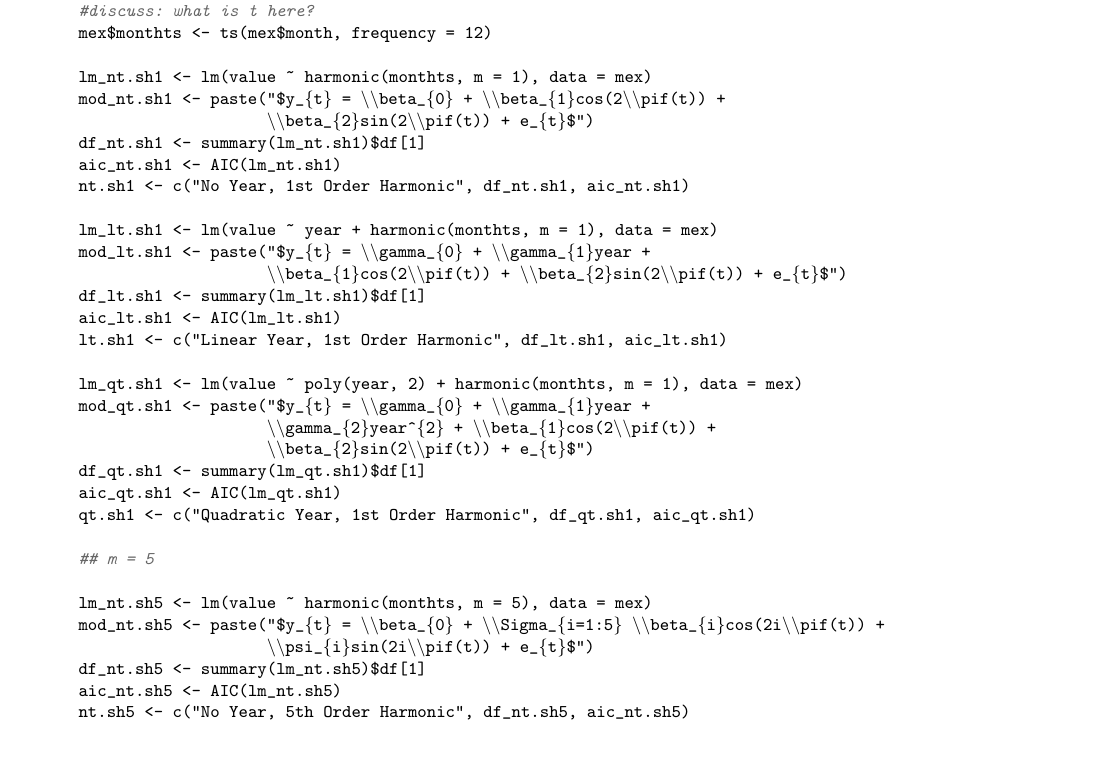
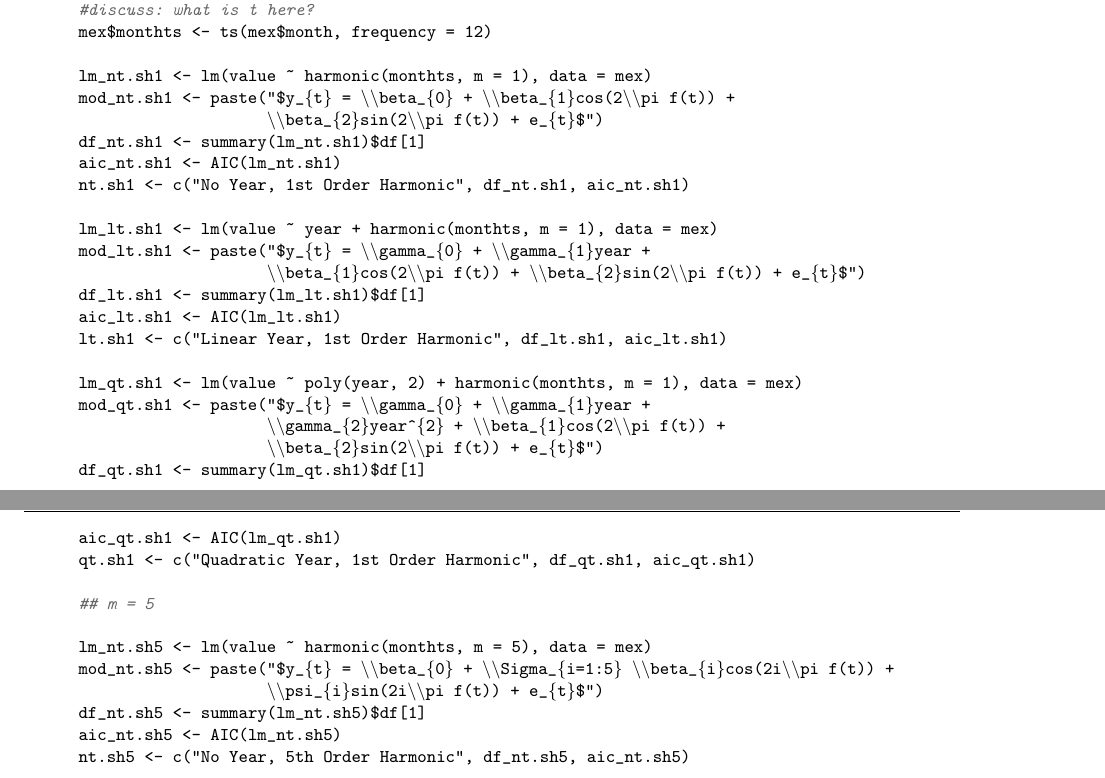
Before and after one commit to alm0823/stat536-hw7, a LaTeX problem sheet (hw7.tex): part of page 7 of 10 before the commit and two parts of pages 7 and 8 of 10 after it, the two joined at a grey line, cut so that both start at the same text. The pictures show the PDF file hw7.pdf that the author committed with the source.

Commit message:
not sure what this will do

```diff
--- a/hw7.tex
+++ b/hw7.tex
@@ -193,24 +192,24 @@ Quadratic Year, Seasonal Means $y_{t}$ = $\gamma_{1}year + \gamma_{2}year^{2} +
 \beta_{5}may.ind + \beta_{6}june.ind + \beta_{7}july.ind + \beta_{8}aug.ind + \beta_{9}sept.ind +
                \beta_{10}oct.ind + \beta_{11}nov.ind + \beta_{12}dec.ind + e_{t}$
 
-No Year, 1st Order Harmonic $y_{t} = \beta_{0} + \beta_{1}cos(2\pif(t)) +
-                    \beta_{2}sin(2\pif(t)) + e_{t}$
+No Year, 1st Order Harmonic $y_{t} = \beta_{0} + \beta_{1}cos(2\pi f(t)) +
+                    \beta_{2}sin(2\pi f(t)) + e_{t}$
 
 Linear Year, 1st Order Harmonic $y_{t} = \gamma_{0} + \gamma_{1}year +
-                    \beta_{1}cos(2\pif(t)) + \beta_{2}sin(2\pif(t)) + e_{t}$
+                    \beta_{1}cos(2\pi f(t)) + \beta_{2}sin(2\pi f(t)) + e_{t}$
 
 Quadratic year, 1st Order Harmonic $y_{t} = \gamma_{0} + \gamma_{1}year +
-                    \gamma_{2}year^{2} + \beta_{1}cos(2\pif(t)) +
-                    \beta_{2}sin(2\pif(t)) + e_{t}$
+                    \gamma_{2}year^{2} + \beta_{1}cos(2\pi f(t)) +
+                    \beta_{2}sin(2\pi f(t)) + e_{t}$
 
-No Year, 5th Order Harmonic $y_{t} = \beta_{0} + \Sigma_{i=1:5} \beta_{i}cos(2i\pif(t)) +
-                    \psi_{i}sin(2i\pif(t)) + e_{t}$
+No Year, 5th Order Harmonic $y_{t} = \beta_{0} + \Sigma_{i=1:5} \beta_{i}cos(2i\pi f(t)) +
+                    \psi_{i}sin(2i\pi f(t)) + e_{t}$
 
 Linear Year, 5th Order Harmonic $y_{t} = \gamma_{0} + \gamma_{1}year + \Sigma_{i=1:5}
-                    \beta_{i}cos(2i\pif(t)) + \psi_{i}sin(2i\pif(t)) + e_{t}$
+                    \beta_{i}cos(2i\pif(t)) + \psi_{i}sin(2i\pi f(t)) + e_{t}$
 
 Quadratic Year, 5th Order Harmonic $y_{t} = \gamma_{0} + \gamma_{1}year + \gamma_{1}year^{2} +
-                    \Sigma_{i=1:5} \beta_{i}cos(2i\pif(t)) + \psi_{i}sin(2i\pif(t)) + e_{t}$
+                    \Sigma_{i=1:5} \beta_{i}cos(2i\pif(t)) + \psi_{i}sin(2i\pi f(t)) + e_{t}$
 
 \item%2
 {\it Now fit a ``gam" from the ``mgcv" package that includes a long-term trend based on a thin-plate spline with shrinkage that uses `k=#years,bs="ts"` from the fractional year variable and a cyclic spline seasonal component. To build the cyclic spline component, use the numerically coded month variable that goes from 1 to 12 and {\texttt k=12,bs=``cc"}. Fit the model, plot the long-term trend and the seasonal component (use ``plot(gam$\_$model)"), and discuss the estimated components, using both the plots and the EDF of each term.}
@@ -370,23 +373,23 @@ If you have not completed STAT 421 or equivalent, please try the problem and the
 \hlstd{mex}\hlopt{$}\hlstd{monthts} \hlkwb{<-} \hlkwd{ts}\hlstd{(mex}\hlopt{$}\hlstd{month,} \hlkwc{frequency} \hlstd{=} \hlnum{12}\hlstd{)}
 
 \hlstd{lm_nt.sh1} \hlkwb{<-} \hlkwd{lm}\hlstd{(value} \hlopt{~} \hlkwd{harmonic}\hlstd{(monthts,} \hlkwc{m} \hlstd{=} \hlnum{1}\hlstd{),} \hlkwc{data} \hlstd{= mex)}
-\hlstd{mod_nt.sh1} \hlkwb{<-} \hlkwd{paste}\hlstd{(}\hlstr{"$y_\{t\} = \textbackslash{}\textbackslash{}beta_\{0\} + \textbackslash{}\textbackslash{}beta_\{1\}cos(2\textbackslash{}\textbackslash{}pif(t)) +
-                    \textbackslash{}\textbackslash{}beta_\{2\}sin(2\textbackslash{}\textbackslash{}pif(t)) + e_\{t\}$"}\hlstd{)}
+\hlstd{mod_nt.sh1} \hlkwb{<-} \hlkwd{paste}\hlstd{(}\hlstr{"$y_\{t\} = \textbackslash{}\textbackslash{}beta_\{0\} + \textbackslash{}\textbackslash{}beta_\{1\}cos(2\textbackslash{}\textbackslash{}pi f(t)) +
+                    \textbackslash{}\textbackslash{}beta_\{2\}sin(2\textbackslash{}\textbackslash{}pi f(t)) + e_\{t\}$"}\hlstd{)}
 \hlstd{df_nt.sh1} \hlkwb{<-} \hlkwd{summary}\hlstd{(lm_nt.sh1)}\hlopt{$}\hlstd{df[}\hlnum{1}\hlstd{]}
 \hlstd{aic_nt.sh1} \hlkwb{<-} \hlkwd{AIC}\hlstd{(lm_nt.sh1)}
 \hlstd{nt.sh1} \hlkwb{<-} \hlkwd{c}\hlstd{(}\hlstr{"No Year, 1st Order Harmonic"}\hlstd{, df_nt.sh1, aic_nt.sh1)}
 
 \hlstd{lm_lt.sh1} \hlkwb{<-} \hlkwd{lm}\hlstd{(value} \hlopt{~} \hlstd{year} \hlopt{+} \hlkwd{harmonic}\hlstd{(monthts,} \hlkwc{m} \hlstd{=} \hlnum{1}\hlstd{),} \hlkwc{data} \hlstd{= mex)}
 \hlstd{mod_lt.sh1} \hlkwb{<-} \hlkwd{paste}\hlstd{(}\hlstr{"$y_\{t\} = \textbackslash{}\textbackslash{}gamma_\{0\} + \textbackslash{}\textbackslash{}gamma_\{1\}year +
-                    \textbackslash{}\textbackslash{}beta_\{1\}cos(2\textbackslash{}\textbackslash{}pif(t)) + \textbackslash{}\textbackslash{}beta_\{2\}sin(2\textbackslash{}\textbackslash{}pif(t)) + e_\{t\}$"}\hlstd{)}
+                    \textbackslash{}\textbackslash{}beta_\{1\}cos(2\textbackslash{}\textbackslash{}pi f(t)) + \textbackslash{}\textbackslash{}beta_\{2\}sin(2\textbackslash{}\textbackslash{}pi f(t)) + e_\{t\}$"}\hlstd{)}
 \hlstd{df_lt.sh1} \hlkwb{<-} \hlkwd{summary}\hlstd{(lm_lt.sh1)}\hlopt{$}\hlstd{df[}\hlnum{1}\hlstd{]}
 \hlstd{aic_lt.sh1} \hlkwb{<-} \hlkwd{AIC}\hlstd{(lm_lt.sh1)}
 \hlstd{lt.sh1} \hlkwb{<-} \hlkwd{c}\hlstd{(}\hlstr{"Linear Year, 1st Order Harmonic"}\hlstd{, df_lt.sh1, aic_lt.sh1)}
 
 \hlstd{lm_qt.sh1} \hlkwb{<-} \hlkwd{lm}\hlstd{(value} \hlopt{~} \hlkwd{poly}\hlstd{(year,} \hlnum{2}\hlstd{)} \hlopt{+} \hlkwd{harmonic}\hlstd{(monthts,} \hlkwc{m} \hlstd{=} \hlnum{1}\hlstd{),} \hlkwc{data} \hlstd{= mex)}
 \hlstd{mod_qt.sh1} \hlkwb{<-} \hlkwd{paste}\hlstd{(}\hlstr{"$y_\{t\} = \textbackslash{}\textbackslash{}gamma_\{0\} + \textbackslash{}\textbackslash{}gamma_\{1\}year +
-                    \textbackslash{}\textbackslash{}gamma_\{2\}year^\{2\} + \textbackslash{}\textbackslash{}beta_\{1\}cos(2\textbackslash{}\textbackslash{}pif(t)) +
-                    \textbackslash{}\textbackslash{}beta_\{2\}sin(2\textbackslash{}\textbackslash{}pif(t)) + e_\{t\}$"}\hlstd{)}
+                    \textbackslash{}\textbackslash{}gamma_\{2\}year^\{2\} + \textbackslash{}\textbackslash{}beta_\{1\}cos(2\textbackslash{}\textbackslash{}pi f(t)) +
+                    \textbackslash{}\textbackslash{}beta_\{2\}sin(2\textbackslash{}\textbackslash{}pi f(t)) + e_\{t\}$"}\hlstd{)}
 \hlstd{df_qt.sh1} \hlkwb{<-} \hlkwd{summary}\hlstd{(lm_qt.sh1)}\hlopt{$}\hlstd{df[}\hlnum{1}\hlstd{]}
 \hlstd{aic_qt.sh1} \hlkwb{<-} \hlkwd{AIC}\hlstd{(lm_qt.sh1)}
 \hlstd{qt.sh1} \hlkwb{<-} \hlkwd{c}\hlstd{(}\hlstr{"Quadratic Year, 1st Order Harmonic"}\hlstd{, df_qt.sh1, aic_qt.sh1)}
@@ -394,22 +397,22 @@ If you have not completed STAT 421 or equivalent, please try the problem and the
 \hlcom{## m = 5}
 
 \hlstd{lm_nt.sh5} \hlkwb{<-} \hlkwd{lm}\hlstd{(value} \hlopt{~} \hlkwd{harmonic}\hlstd{(monthts,} \hlkwc{m} \hlstd{=} \hlnum{5}\hlstd{),} \hlkwc{data} \hlstd{= mex)}
-\hlstd{mod_nt.sh5} \hlkwb{<-} \hlkwd{paste}\hlstd{(}\hlstr{"$y_\{t\} = \textbackslash{}\textbackslash{}beta_\{0\} + \textbackslash{}\textbackslash{}Sigma_\{i=1:5\} \textbackslash{}\textbackslash{}beta_\{i\}cos(2i\textbackslash{}\textbackslash{}pif(t)) +
-                    \textbackslash{}\textbackslash{}psi_\{i\}sin(2i\textbackslash{}\textbackslash{}pif(t)) + e_\{t\}$"}\hlstd{)}
+\hlstd{mod_nt.sh5} \hlkwb{<-} \hlkwd{paste}\hlstd{(}\hlstr{"$y_\{t\} = \textbackslash{}\textbackslash{}beta_\{0\} + \textbackslash{}\textbackslash{}Sigma_\{i=1:5\} \textbackslash{}\textbackslash{}beta_\{i\}cos(2i\textbackslash{}\textbackslash{}pi f(t)) +
+                    \textbackslash{}\textbackslash{}psi_\{i\}sin(2i\textbackslash{}\textbackslash{}pi f(t)) + e_\{t\}$"}\hlstd{)}
 \hlstd{df_nt.sh5} \hlkwb{<-} \hlkwd{summary}\hlstd{(lm_nt.sh5)}\hlopt{$}\hlstd{df[}\hlnum{1}\hlstd{]}
 \hlstd{aic_nt.sh5} \hlkwb{<-} \hlkwd{AIC}\hlstd{(lm_nt.sh5)}
 \hlstd{nt.sh5} \hlkwb{<-} \hlkwd{c}\hlstd{(}\hlstr{"No Year, 5th Order Harmonic"}\hlstd{, df_nt.sh5, aic_nt.sh5)}
 
 \hlstd{lm_lt.sh5} \hlkwb{<-} \hlkwd{lm}\hlstd{(value} \hlopt{~} \hlstd{year} \hlopt{+} \hlkwd{harmonic}\hlstd{(monthts,} \hlkwc{m} \hlstd{=} \hlnum{5}\hlstd{),} \hlkwc{data} \hlstd{= mex)}
 \hlstd{mod_lt.sh5} \hlkwb{<-} \hlkwd{paste}\hlstd{(}\hlstr{"$y_\{t\} = \textbackslash{}\textbackslash{}gamma_\{0\} + \textbackslash{}\textbackslash{}gamma_\{1\}year + \textbackslash{}\textbackslash{}Sigma_\{i=1:5\}
-                    \textbackslash{}\textbackslash{}beta_\{i\}cos(2i\textbackslash{}\textbackslash{}pif(t)) + \textbackslash{}\textbackslash{}psi_\{i\}sin(2i\textbackslash{}\textbackslash{}pif(t)) + e_\{t\}$"}\hlstd{)}
+                    \textbackslash{}\textbackslash{}beta_\{i\}cos(2i\textbackslash{}\textbackslash{}pif(t)) + \textbackslash{}\textbackslash{}psi_\{i\}sin(2i\textbackslash{}\textbackslash{}pi f(t)) + e_\{t\}$"}\hlstd{)}
 \hlstd{df_lt.sh5} \hlkwb{<-} \hlkwd{summary}\hlstd{(lm_lt.sh5)}\hlopt{$}\hlstd{df[}\hlnum{1}\hlstd{]}
 \hlstd{aic_lt.sh5} \hlkwb{<-} \hlkwd{AIC}\hlstd{(lm_lt.sh5)}
 \hlstd{lt.sh5} \hlkwb{<-} \hlkwd{c}\hlstd{(}\hlstr{"Linear Year, 5th Order Harmonic"}\hlstd{, df_lt.sh5, aic_lt.sh5)}
 
 \hlstd{lm_qt.sh5} \hlkwb{<-} \hlkwd{lm}\hlstd{(value} \hlopt{~} \hlkwd{poly}\hlstd{(year,} \hlnum{2}\hlstd{)} \hlopt{+} \hlkwd{harmonic}\hlstd{(monthts,} \hlkwc{m} \hlstd{=} \hlnum{5}\hlstd{),} \hlkwc{data} \hlstd{= mex)}
 \hlstd{mod_qt.sh5} \hlkwb{<-} \hlkwd{paste}\hlstd{(}\hlstr{"$y_\{t\} = \textbackslash{}\textbackslash{}gamma_\{0\} + \textbackslash{}\textbackslash{}gamma_\{1\}year + \textbackslash{}\textbackslash{}gamma_\{1\}year^\{2\} +
-                    \textbackslash{}\textbackslash{}Sigma_\{i=1:5\} \textbackslash{}\textbackslash{}beta_\{i\}cos(2i\textbackslash{}\textbackslash{}pif(t)) + \textbackslash{}\textbackslash{}psi_\{i\}sin(2i\textbackslash{}\textbackslash{}pif(t)) + e_\{t\}$"}\hlstd{)}
+                    \textbackslash{}\textbackslash{}Sigma_\{i=1:5\} \textbackslash{}\textbackslash{}beta_\{i\}cos(2i\textbackslash{}\textbackslash{}pif(t)) + \textbackslash{}\textbackslash{}psi_\{i\}sin(2i\textbackslash{}\textbackslash{}pi f(t)) + e_\{t\}$"}\hlstd{)}
 \hlstd{df_qt.sh5} \hlkwb{<-} \hlkwd{summary}\hlstd{(lm_qt.sh5)}\hlopt{$}\hlstd{df[}\hlnum{1}\hlstd{]}
 \hlstd{aic_qt.sh5} \hlkwb{<-} \hlkwd{AIC}\hlstd{(lm_qt.sh5)}
 \hlstd{qt.sh5} \hlkwb{<-} \hlkwd{c}\hlstd{(}\hlstr{"Quadratic Year, 5th Order Harmonic"}\hlstd{, df_qt.sh5, aic_qt.sh5)}
```
Also changed, not shown: hw7-concordance.tex (+2 -2 lines), figure/prob2-1.pdf, figure/prob4-1.pdf, hw7.pdf, hw7.tex (63 more changed lines), 5 other files.
